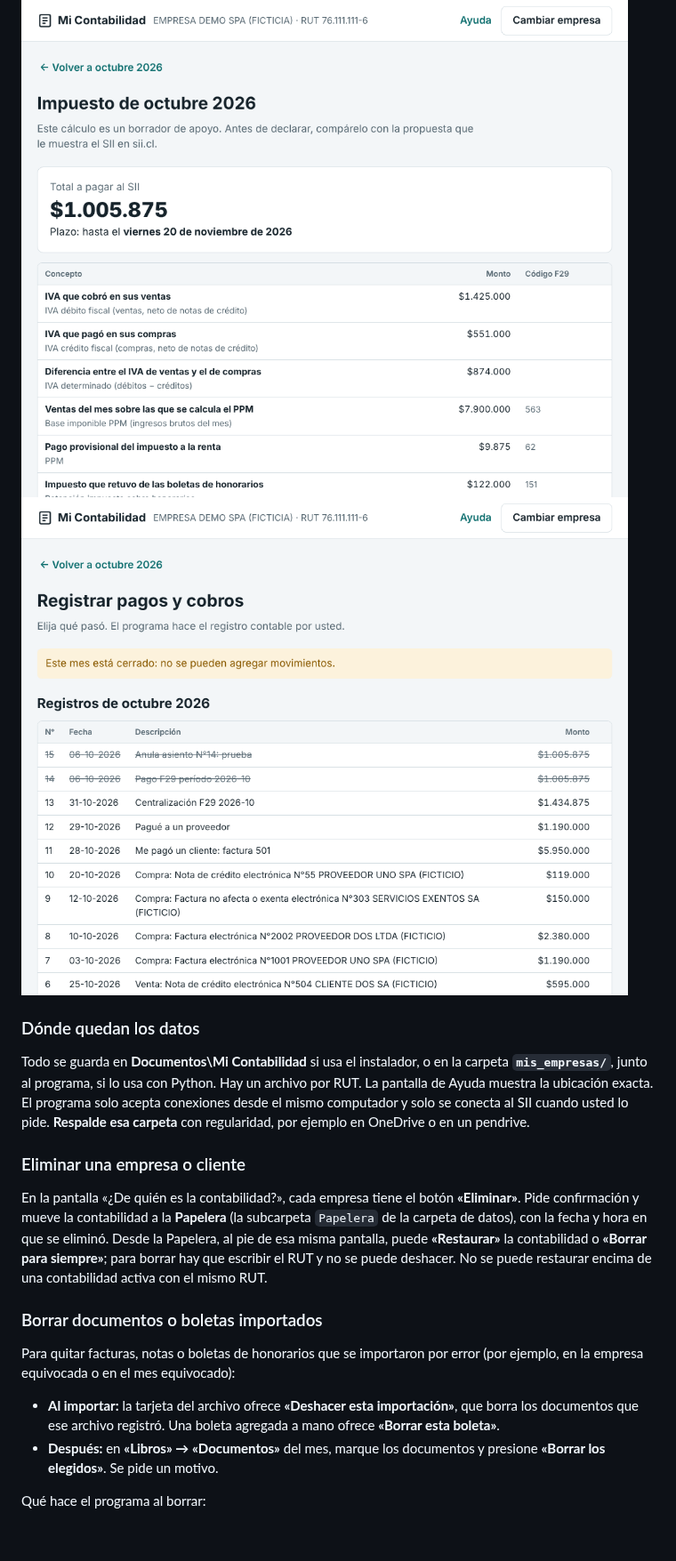
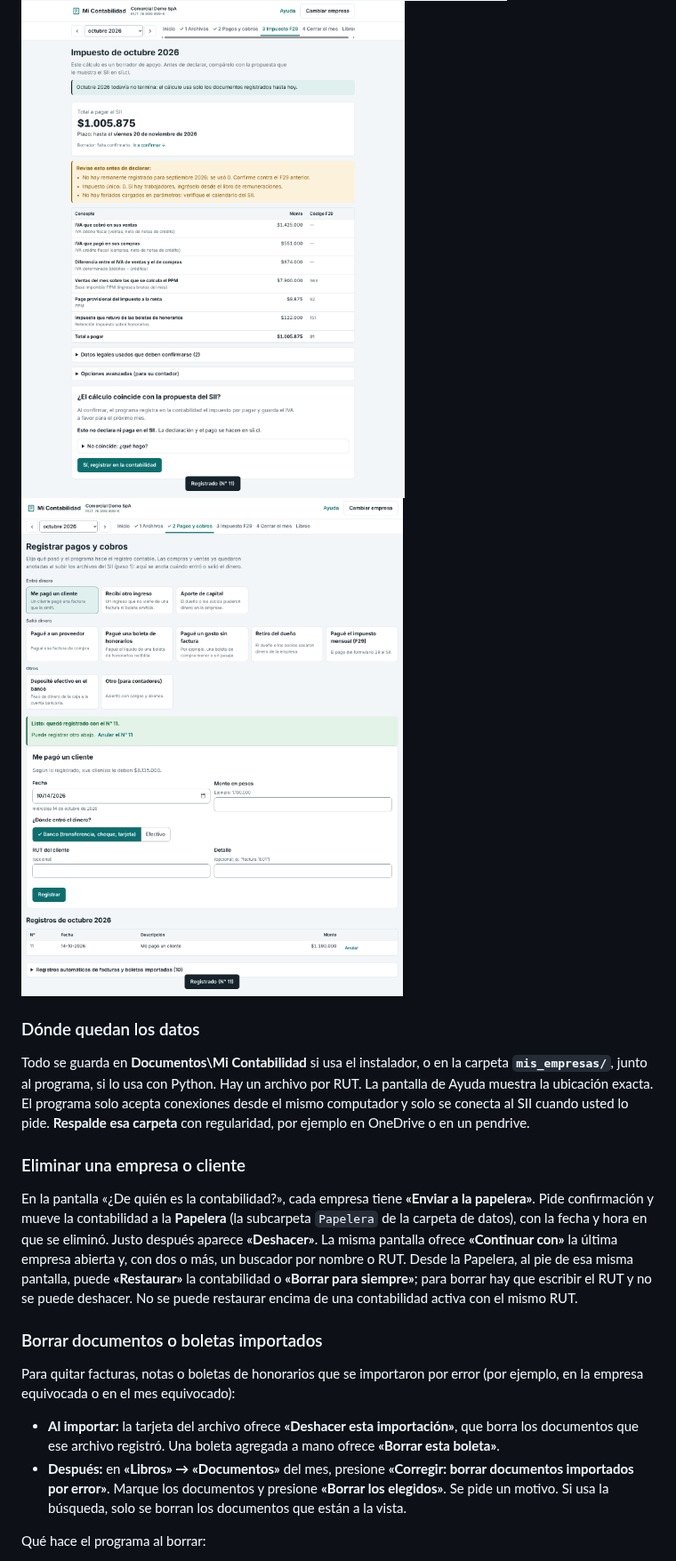
Before and after one commit to Patnic88/PATRICIO-GUILLERMO-ANDRADES-TORDECILLA, a Markdown page: contabilidad-sii/README.md, the part around one of its changes. Shown at 89% size. Drawn GitHub-style; pictures changed too: contabilidad-sii/docs/pantalla-f29.png, contabilidad-sii/docs/pantalla-inicio.png, contabilidad-sii/docs/pantalla-movimientos.png; blank space fills up the shorter version.

```diff
--- a/contabilidad-sii/README.md
+++ b/contabilidad-sii/README.md
@@ -92,9 +145,11 @@ pendrive.
 
 ### Eliminar una empresa o cliente
 
-En la pantalla «¿De quién es la contabilidad?», cada empresa tiene el botón **«Eliminar»**.
+En la pantalla «¿De quién es la contabilidad?», cada empresa tiene **«Enviar a la papelera»**.
 Pide confirmación y mueve la contabilidad a la **Papelera** (la subcarpeta `Papelera` de la
-carpeta de datos), con la fecha y hora en que se eliminó. Desde la Papelera, al pie de esa
+carpeta de datos), con la fecha y hora en que se eliminó. Justo después aparece
+**«Deshacer»**. La misma pantalla ofrece **«Continuar con»** la última empresa abierta y,
+con dos o más, un buscador por nombre o RUT. Desde la Papelera, al pie de esa
 misma pantalla, puede **«Restaurar»** la contabilidad o **«Borrar para siempre»**; para borrar
 hay que escribir el RUT y no se puede deshacer. No se puede restaurar encima de una
 contabilidad activa con el mismo RUT.
@@ -107,8 +162,10 @@ en la empresa equivocada o en el mes equivocado):
 - **Al importar:** la tarjeta del archivo ofrece **«Deshacer esta importación»**, que borra
   los documentos que ese archivo registró. Una boleta agregada a mano ofrece **«Borrar esta
   boleta»**.
-- **Después:** en **«Libros» → «Documentos»** del mes, marque los documentos y presione
-  **«Borrar los elegidos»**. Se pide un motivo.
+- **Después:** en **«Libros» → «Documentos»** del mes, presione **«Corregir: borrar
+  documentos importados por error»**. Marque los documentos y presione **«Borrar los
+  elegidos»**. Se pide un motivo. Si usa la búsqueda, solo se borran los documentos que
+  están a la vista.
 
 Qué hace el programa al borrar:
 
```
Also changed, not shown: other parts of contabilidad-sii/README.md (+63 -8 lines), 5 other files.
